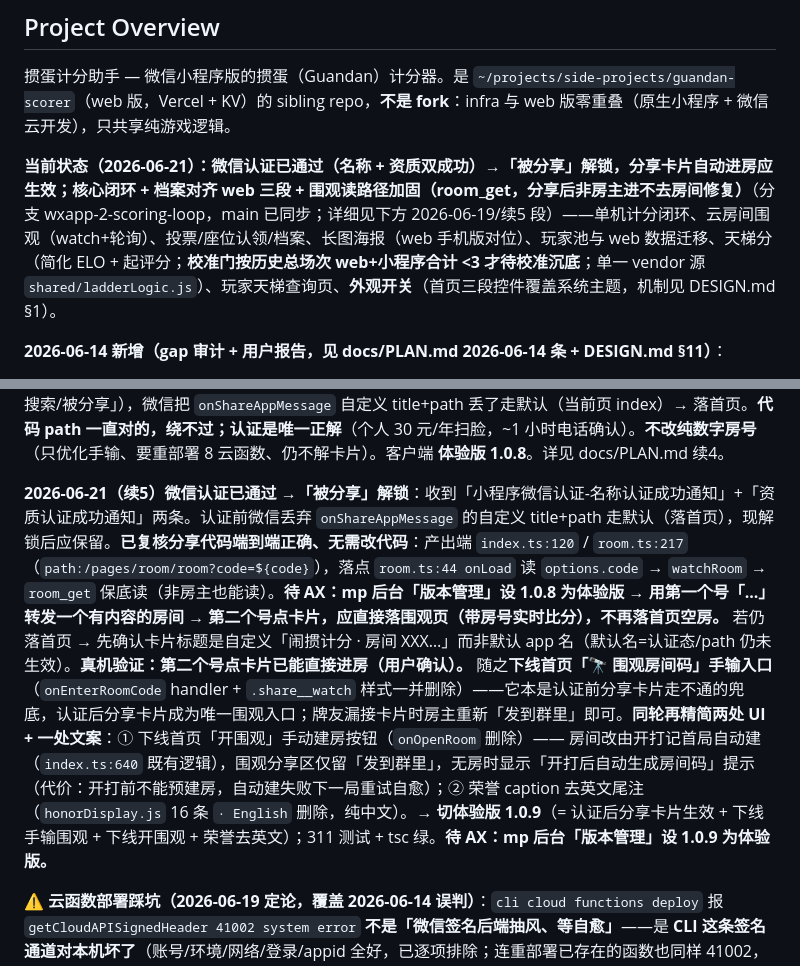
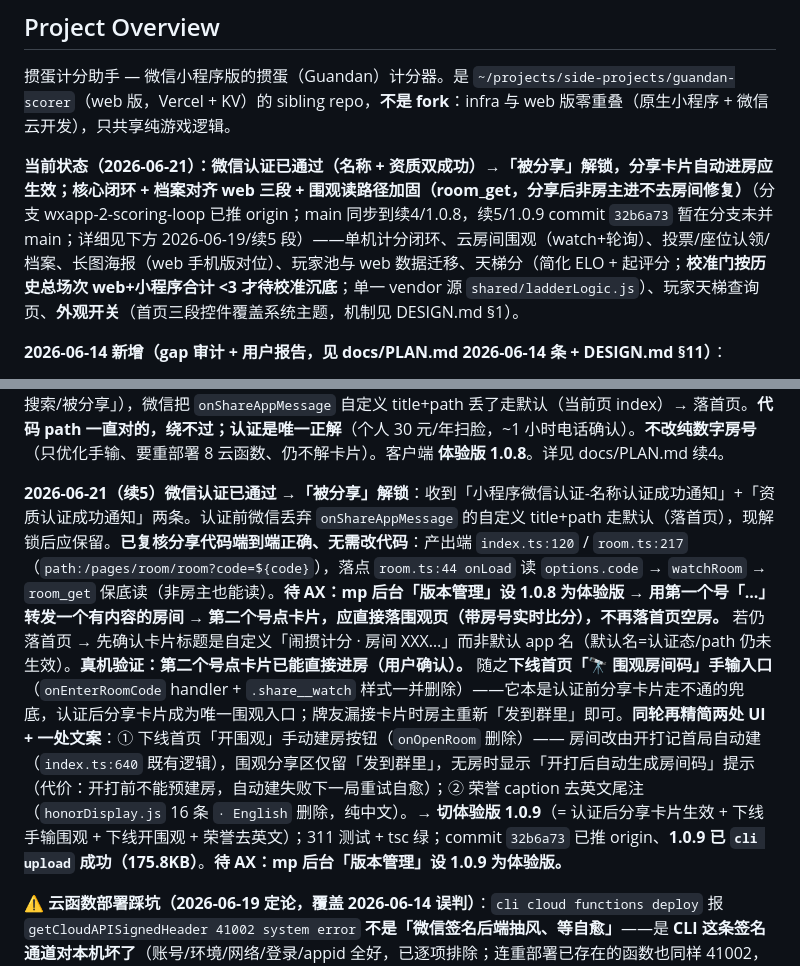
Before and after one commit to xingfanxia/guandan-scorer-wxapp, a Markdown page: CLAUDE.md, 2 parts joined by grey strips. Rendered like a GitHub page.

Commit message:
docs: 续5 收尾 —— 1.0.9 已 cli upload + 修正头部 main 同步态
- 标注 1.0.9 已 cli upload 成功（175.8KB），待 AX 后台设为体验版
- 修正头部「main 已同步」→ main 停在续4/1.0.8，续5/1.0.9（32b6a73）暂在分支未并 main

Co-Authored-By: Claude Opus 4.8 (1M context) <noreply@anthropic.com>
Claude-Session: https://claude.ai/code/session_01Br4GqUThWQoBjs5crZ447X

```diff
--- a/CLAUDE.md
+++ b/CLAUDE.md
@@ -6,7 +6,7 @@ This file provides guidance to Claude Code (claude.ai/code) when working with co
 
 掼蛋计分助手 — 微信小程序版的掼蛋（Guandan）计分器。是 `~/projects/side-projects/guandan-scorer`（web 版，Vercel + KV）的 sibling repo，**不是 fork**：infra 与 web 版零重叠（原生小程序 + 微信云开发），只共享纯游戏逻辑。
 
-**当前状态（2026-06-21）：微信认证已通过（名称 + 资质双成功）→「被分享」解锁，分享卡片自动进房应生效；核心闭环 + 档案对齐 web 三段 + 围观读路径加固（room_get，分享后非房主进不去房间修复）**（分支 wxapp-2-scoring-loop，main 已同步；详细见下方 2026-06-19/续5 段）——单机计分闭环、云房间围观（watch+轮询）、投票/座位认领/档案、长图海报（web 手机版对位）、玩家池与 web 数据迁移、天梯分（简化 ELO + 起评分；**校准门按历史总场次 web+小程序合计 <3 才待校准沉底**；单一 vendor 源 `shared/ladderLogic.js`）、玩家天梯查询页、**外观开关**（首页三段控件覆盖系统主题，机制见 DESIGN.md §1）。
+**当前状态（2026-06-21）：微信认证已通过（名称 + 资质双成功）→「被分享」解锁，分享卡片自动进房应生效；核心闭环 + 档案对齐 web 三段 + 围观读路径加固（room_get，分享后非房主进不去房间修复）**（分支 wxapp-2-scoring-loop 已推 origin；main 同步到续4/1.0.8，续5/1.0.9 commit `32b6a73` 暂在分支未并 main；详细见下方 2026-06-19/续5 段）——单机计分闭环、云房间围观（watch+轮询）、投票/座位认领/档案、长图海报（web 手机版对位）、玩家池与 web 数据迁移、天梯分（简化 ELO + 起评分；**校准门按历史总场次 web+小程序合计 <3 才待校准沉底**；单一 vendor 源 `shared/ladderLogic.js`）、玩家天梯查询页、**外观开关**（首页三段控件覆盖系统主题，机制见 DESIGN.md §1）。
 
 **2026-06-14 新增（gap 审计 + 用户报告，见 docs/PLAN.md 2026-06-14 条 + DESIGN.md §11）**：
 - **档案对齐 web 三段**：队友与对手（最佳/最弱队友、最强/最弱对手 + 全列表胜率条）、近期排名走势（canvas 折线）、最近游戏。两页共用 `templates/profileExtras.wxml`；派生纯函数在 `core/profileVM.js`，折线图 `core/rankChart.js`；云端 `profileExtras.js`（vendored 双份）解析 partners/opponents 成 display-safe 数组（**不下发 openid**）。
@@ -23,7 +23,7 @@ This file provides guidance to Claude Code (claude.ai/code) when working with co
 
 **2026-06-19（续4）分享卡片自动进房 = 认证门，非代码（官方确认）**：第二个号点「...」转发卡片落首页空房（同房号「围观别人」手输能进完整局 → 纯路由、云端有数据非 push bug）。根因 = **未认证小程序无「被分享」能力**（官方「快速创建个人小程序」文档 + mp 后台微信认证页明写：完成微信认证后才获「被搜索/被分享」），微信把 `onShareAppMessage` 自定义 title+path 丢了走默认（当前页 index）→ 落首页。**代码 path 一直对的，绕不过；认证是唯一正解**（个人 30 元/年扫脸，~1 小时电话确认）。**不改纯数字房号**（只优化手输、要重部署 8 云函数、仍不解卡片）。客户端 **体验版 1.0.8**。详见 docs/PLAN.md 续4。
 
-**2026-06-21（续5）微信认证已通过 →「被分享」解锁**：收到「小程序微信认证-名称认证成功通知」+「资质认证成功通知」两条。认证前微信丢弃 `onShareAppMessage` 的自定义 title+path 走默认（落首页），现解锁后应保留。**已复核分享代码端到端正确、无需改代码**：产出端 `index.ts:120` / `room.ts:217`（`path:/pages/room/room?code=${code}`），落点 `room.ts:44 onLoad` 读 `options.code` → `watchRoom` → `room_get` 保底读（非房主也能读）。**待 AX：mp 后台「版本管理」设 1.0.8 为体验版 → 用第一个号「...」转发一个有内容的房间 → 第二个号点卡片，应直接落围观页（带房号实时比分），不再落首页空房。** 若仍落首页 → 先确认卡片标题是自定义「闹掼计分 · 房间 XXX…」而非默认 app 名（默认名=认证态/path 仍未生效）。**真机验证：第二个号点卡片已能直接进房（用户确认）。** 随之**下线首页「🔭 围观房间码」手输入口**（`onEnterRoomCode` handler + `.share__watch` 样式一并删除）——它本是认证前分享卡片走不通的兜底，认证后分享卡片成为唯一围观入口；牌友漏接卡片时房主重新「发到群里」即可。**同轮再精简两处 UI + 一处文案**：① 下线首页「开围观」手动建房按钮（`onOpenRoom` 删除）—— 房间改由开打记首局自动建（`index.ts:640` 既有逻辑），围观分享区仅留「发到群里」，无房时显示「开打后自动生成房间码」提示（代价：开打前不能预建房，自动建失败下一局重试自愈）；② 荣誉 caption 去英文尾注（`honorDisplay.js` 16 条 `· English` 删除，纯中文）。**→ 切体验版 1.0.9**（= 认证后分享卡片生效 + 下线手输围观 + 下线开围观 + 荣誉去英文）；311 测试 + tsc 绿。**待 AX：mp 后台「版本管理」设 1.0.9 为体验版。**
+**2026-06-21（续5）微信认证已通过 →「被分享」解锁**：收到「小程序微信认证-名称认证成功通知」+「资质认证成功通知」两条。认证前微信丢弃 `onShareAppMessage` 的自定义 title+path 走默认（落首页），现解锁后应保留。**已复核分享代码端到端正确、无需改代码**：产出端 `index.ts:120` / `room.ts:217`（`path:/pages/room/room?code=${code}`），落点 `room.ts:44 onLoad` 读 `options.code` → `watchRoom` → `room_get` 保底读（非房主也能读）。**待 AX：mp 后台「版本管理」设 1.0.8 为体验版 → 用第一个号「...」转发一个有内容的房间 → 第二个号点卡片，应直接落围观页（带房号实时比分），不再落首页空房。** 若仍落首页 → 先确认卡片标题是自定义「闹掼计分 · 房间 XXX…」而非默认 app 名（默认名=认证态/path 仍未生效）。**真机验证：第二个号点卡片已能直接进房（用户确认）。** 随之**下线首页「🔭 围观房间码」手输入口**（`onEnterRoomCode` handler + `.share__watch` 样式一并删除）——它本是认证前分享卡片走不通的兜底，认证后分享卡片成为唯一围观入口；牌友漏接卡片时房主重新「发到群里」即可。**同轮再精简两处 UI + 一处文案**：① 下线首页「开围观」手动建房按钮（`onOpenRoom` 删除）—— 房间改由开打记首局自动建（`index.ts:640` 既有逻辑），围观分享区仅留「发到群里」，无房时显示「开打后自动生成房间码」提示（代价：开打前不能预建房，自动建失败下一局重试自愈）；② 荣誉 caption 去英文尾注（`honorDisplay.js` 16 条 `· English` 删除，纯中文）。**→ 切体验版 1.0.9**（= 认证后分享卡片生效 + 下线手输围观 + 下线开围观 + 荣誉去英文）；311 测试 + tsc 绿；commit `32b6a73` 已推 origin、**1.0.9 已 `cli upload` 成功（175.8KB）**。**待 AX：mp 后台「版本管理」设 1.0.9 为体验版。**
 
 **⚠️ 云函数部署踩坑（2026-06-19 定论，覆盖 2026-06-14 误判）**：`cli cloud functions deploy` 报 `getCloudAPISignedHeader 41002 system error` **不是「微信签名后端抽风、等自愈」**——是 **CLI 这条签名通道对本机坏了**（账号/环境/网络/登录/appid 全好，已逐项排除；连重部署已存在的函数也同样 41002，但 list/info 等 read 正常）。**正确处理：直接用 IDE GUI 部署** —— 右键 `cloudfunctions/<fn>` →「上传并部署：云端安装依赖」（GUI 走 IDE 内部会话签名，是好的通道）。别再按旧 doc 空等几小时。`cli ... download` 也被同一 quirk 挡。
 
```
Also changed, not shown: docs/PLAN.md (+1 -1 lines).
